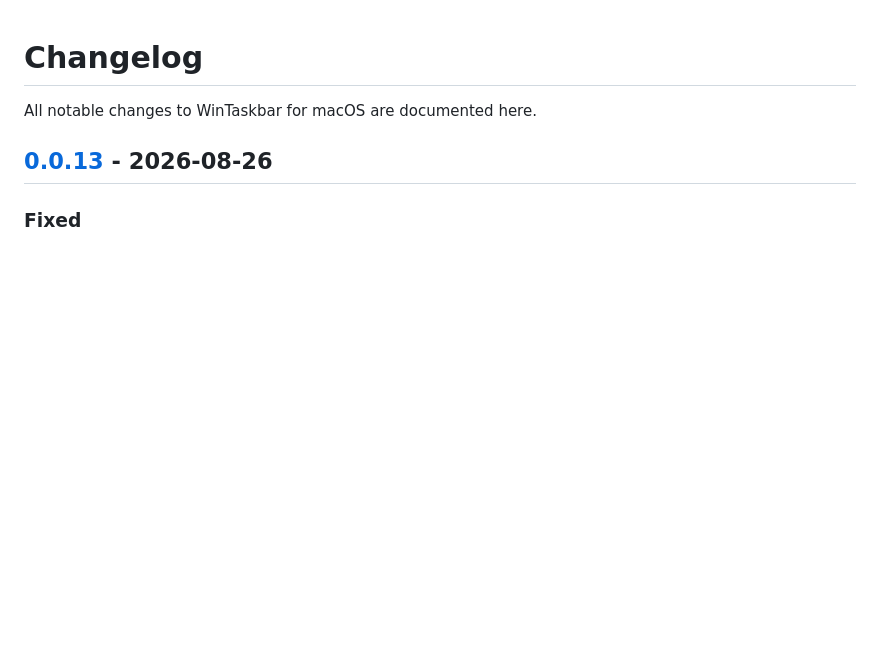
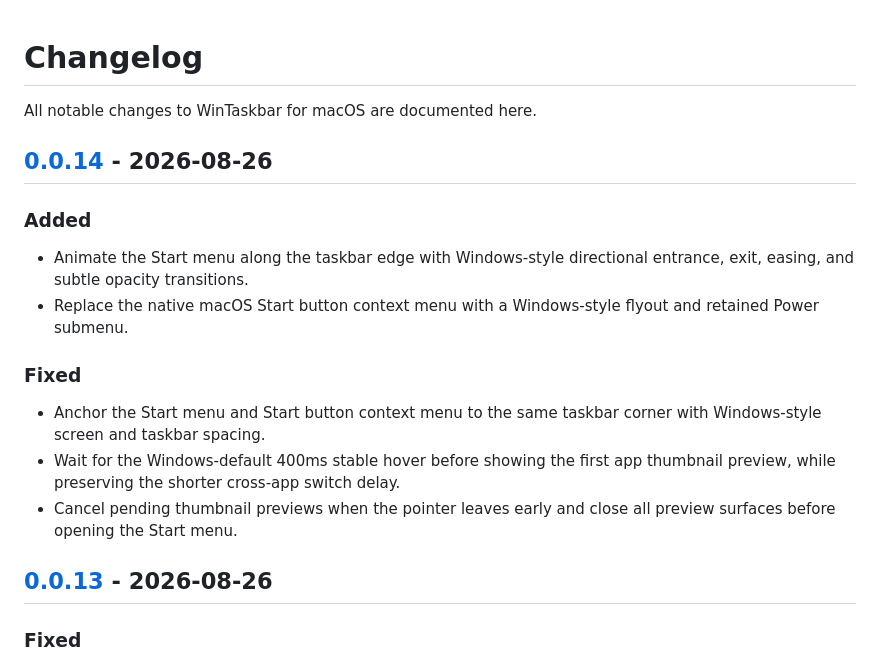
Before and after one commit to tinymins/WinTaskbar-for-macOS, a Markdown page: CHANGELOG.md, the part around one of its changes. Drawn GitHub-style; blank space fills up the shorter version.

Commit message:
docs(changelog): add v0.0.14 release notes

```diff
--- a/CHANGELOG.md
+++ b/CHANGELOG.md
@@ -1,6 +1,19 @@
 # Changelog
 
 All notable changes to WinTaskbar for macOS are documented here.
+
+## [0.0.14] - 2026-08-26
+
+### Added
+
+- Animate the Start menu along the taskbar edge with Windows-style directional entrance, exit, easing, and subtle opacity transitions.
+- Replace the native macOS Start button context menu with a Windows-style flyout and retained Power submenu.
+
+### Fixed
+
+- Anchor the Start menu and Start button context menu to the same taskbar corner with Windows-style screen and taskbar spacing.
+- Wait for the Windows-default 400ms stable hover before showing the first app thumbnail preview, while preserving the shorter cross-app switch delay.
+- Cancel pending thumbnail previews when the pointer leaves early and close all preview surfaces before opening the Start menu.
 
 ## [0.0.13] - 2026-08-26
 
```
Also changed, not shown: other parts of CHANGELOG.md (+1 -0 lines).
